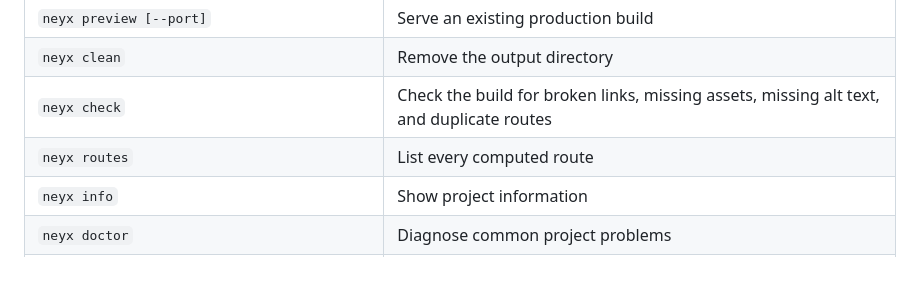
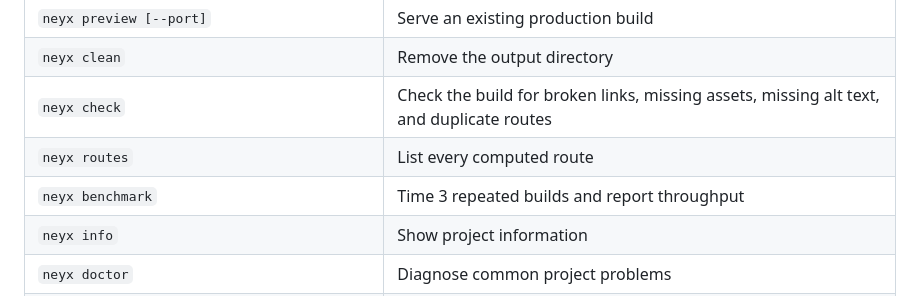
Before and after one commit to BaseMax/neyx, a Markdown page: README.md, the part around the change. GitHub-like rendering; blank space fills up the shorter version.

Commit message:
Add benchmark command to README

```diff
--- a/README.md
+++ b/README.md
@@ -37,6 +37,7 @@ neyx preview
 | `neyx clean` | Remove the output directory |
 | `neyx check` | Check the build for broken links, missing assets, missing alt text, and duplicate routes |
 | `neyx routes` | List every computed route |
+| `neyx benchmark` | Time 3 repeated builds and report throughput |
 | `neyx info` | Show project information |
 | `neyx doctor` | Diagnose common project problems |
 | `neyx version` / `neyx help` | Version and usage |
```
